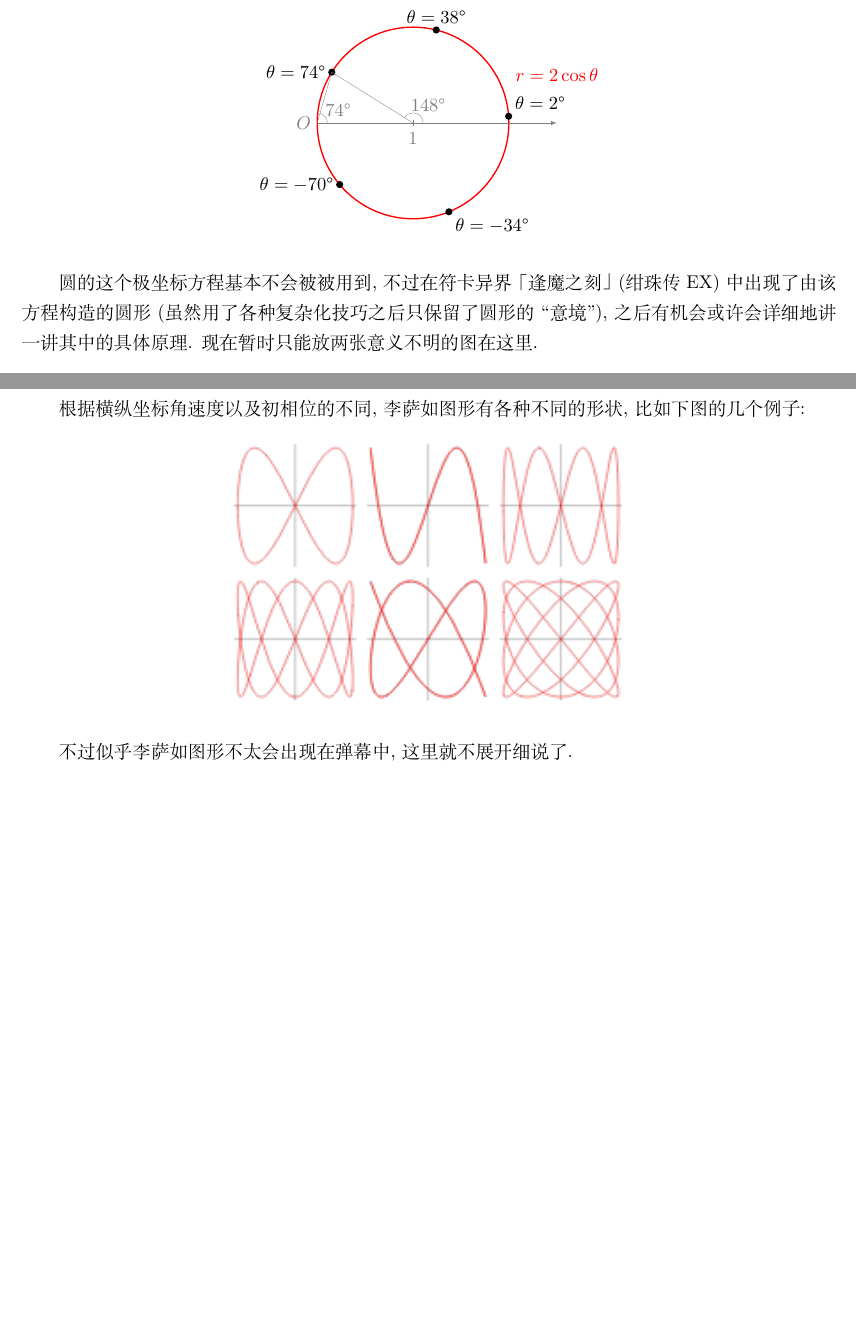
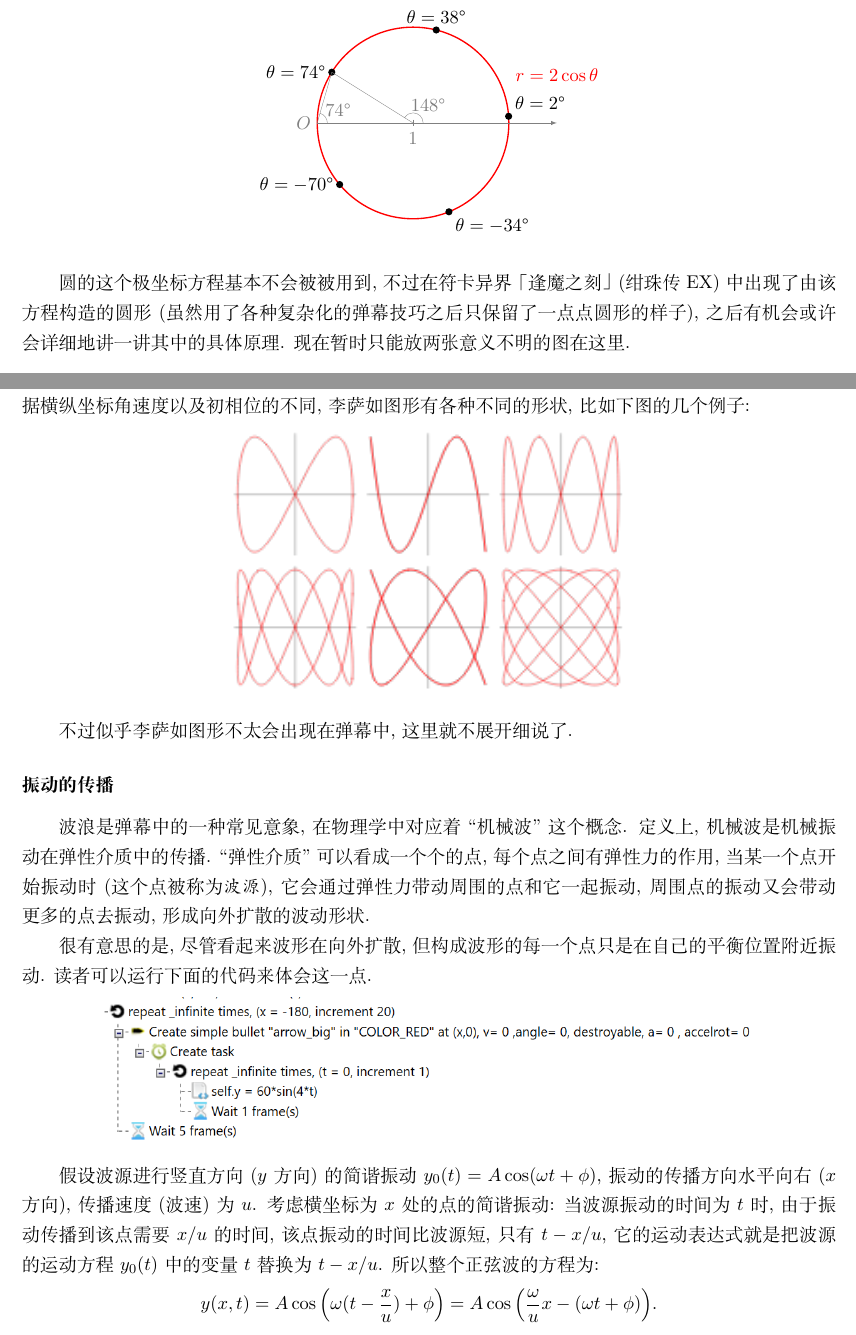
Before and after one commit to TengoDango/lstg-math-tutorial, a LaTeX thesis (main.tex, which reads curve/circle.tex, curve/wave.tex): two parts of pages 43 and 45 of 51 before the commit and two parts of pages 43 and 45 of 52 after it, joined at a grey line, cut so that both start at the same text, the shorter picture padded with empty space. Compiled offline with XeLaTeX; TikZ figures are drawn from their code, not taken from saved files.

Commit message:
修改: 简谐运动小节 追加 对机械波的讨论 修改: 圆周运动小节 修改 部分表述

```diff
--- a/curve/circle.tex
+++ b/curve/circle.tex
@@ -158,7 +158,7 @@ $r(\theta) = 2R\cos(\theta-\theta_0)$.
 不过在符卡
 异界\spellcard{逢魔之刻} (绀珠传EX)
 中出现了由该方程构造的圆形
-(虽然用了各种复杂化技巧之后只保留了圆形的``意境''),
+(虽然用了各种复杂化的弹幕技巧之后只保留了一点点圆形的样子),
 之后有机会或许会详细地讲一讲其中的具体原理.
 现在暂时只能放两张意义不明的图在这里.
 
--- a/curve/wave.tex
+++ b/curve/wave.tex
@@ -110,3 +110,34 @@ $\omega t+\phi$对应圆周运动的角位置,
 
 不过似乎李萨如图形不太会出现在弹幕中,
 这里就不展开细说了.
+
+\subsubsection{振动的传播}
+
+波浪是弹幕中的一种常见意象,
+在物理学中对应着``机械波''这个概念.
+定义上, 机械波是机械振动在弹性介质中的传播.
+``弹性介质''可以看成一个个的点, 每个点之间有弹性力的作用,
+当某一个点开始振动时(这个点被称为\emph{波源}),
+它会通过弹性力带动周围的点和它一起振动,
+周围点的振动又会带动更多的点去振动, 形成向外扩散的波动形状.
+
+很有意思的是, 尽管看起来波形在向外扩散,
+但构成波形的每一个点只是在自己的平衡位置附近振动.
+读者可以运行下面的代码来体会这一点.
+
+\begin{center}
+  \includegraphics[width=0.8\textwidth]
+  {assets/curve/wave-code.png}
+\end{center}
+
+假设波源进行竖直方向($y$方向)的简谐振动$y_0(t)=A\cos(\omega t+\phi)$,
+振动的传播方向水平向右($x$方向), 传播速度(波速)为$u$.
+考虑横坐标为$x$处的点的简谐振动: 当波源振动的时间为$t$时,
+由于振动传播到该点需要$x/u$的时间, 该点振动的时间比波源短,
+只有$t - x/u$, 它的运动表达式就是把波源的运动方程$y_0(t)$
+中的变量$t$替换为$t - x/u$.
+所以整个正弦波的方程为:
+\[
+  y(x,t) = A\cos\Big( \omega(t - \dfrac xu) + \phi \Big)
+  = A\cos\Big( \dfrac{\omega}{u}x - (\omega t+\phi) \Big).
+\]
```
Also changed, not shown: assets/curve/wave-code.png (added), curve/wave.tex (2 more changed lines).
